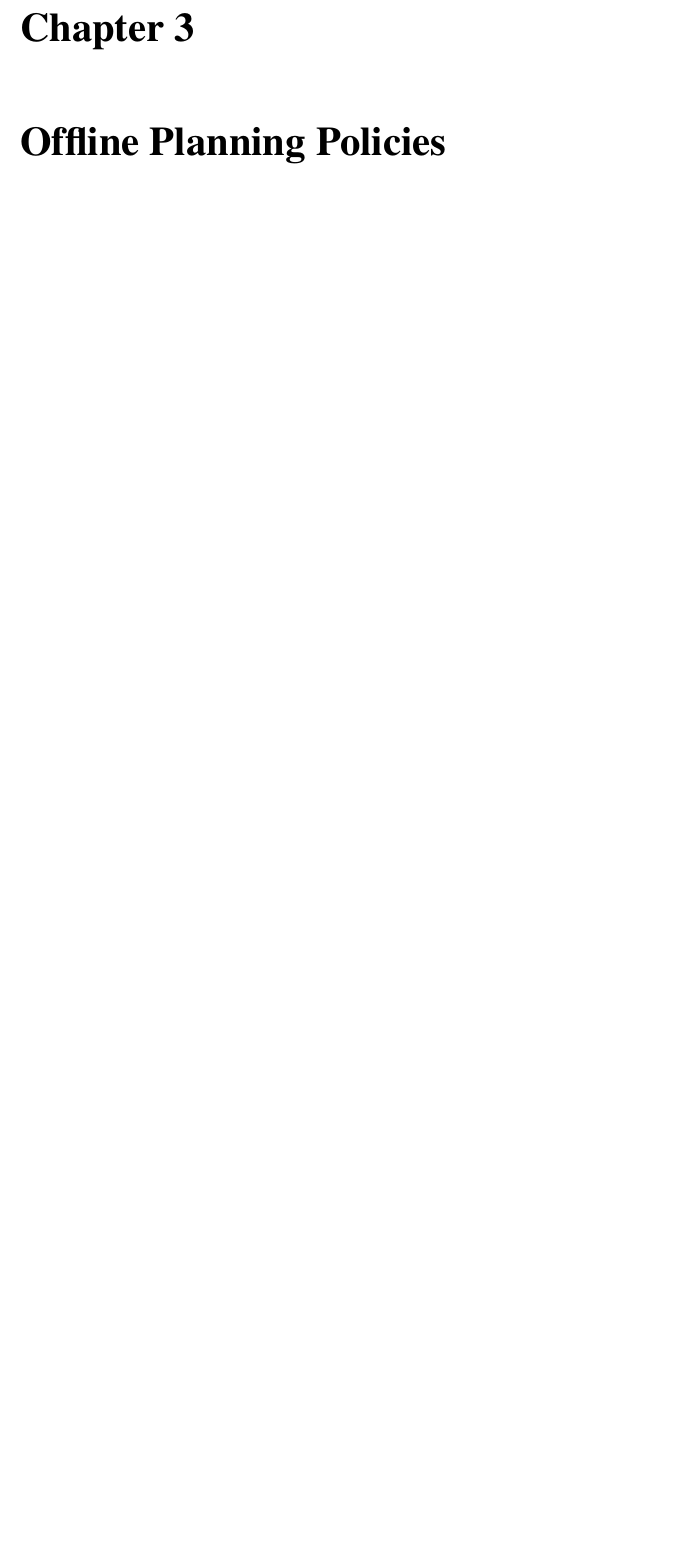
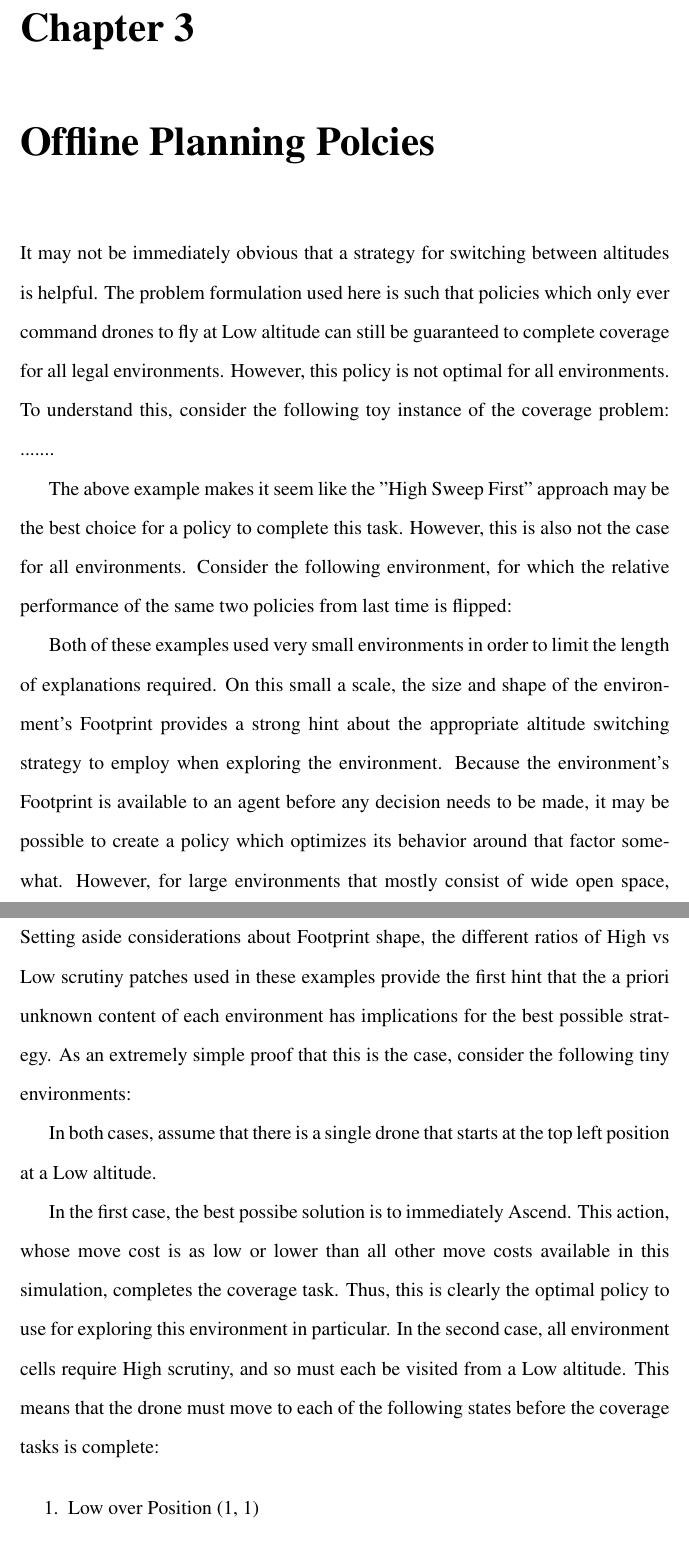
Before and after one commit to Daedalus359/thesis, a LaTeX thesis (Online_Planning_for_Robotic_Coverage.tex, which reads Offline_Planning_Policies.tex): part of page 38 of 43 before the commit and two parts of pages 38 and 39 of 46 after it, the two joined at a grey line, cut so that both start at the same text, the shorter picture padded with empty space. Compiled offline with pdfLaTeX.

Commit message:
actual content for chapters 3 and 4, several new pages on various topics

```diff
--- /dev/null
+++ b/Offline_Planning_Policies.tex
@@ -0,0 +1,25 @@
+\chapter{Offline Planning Polcies}
+
+It may not be immediately obvious that a strategy for switching between altitudes is helpful. The problem formulation used here is such that policies which only ever command drones to fly at Low altitude can still be guaranteed to complete coverage for all legal environments. However, this policy is not optimal for all environments. To understand this, consider the following toy instance of the coverage problem: .......
+
+%recreate my wiki entry where I demonstrate a proof of concept for a distribution specific optimal strategy.
+
+The above example makes it seem like the "High Sweep First" approach may be the best choice for a policy to complete this task. However, this is also not the case for all environments. Consider the following environment, for which the relative performance of the same two policies from last time is flipped:
+
+%recreate the second environment from my wiki entry.
+
+Both of these examples used very small environments in order to limit the length of explanations required. On this small a scale, the size and shape of the environment's Footprint provides a strong hint about the appropriate altitude switching strategy to employ when exploring the environment. Because the environment's Footprint is available to an agent before any decision needs to be made, it may be possible to create a policy which optimizes its behavior around that factor somewhat. However, for large environments that mostly consist of wide open space, the importance of this contribution on a case by case basis is likely to be minimal. Setting aside considerations about Footprint shape, the different ratios of High vs Low scrutiny patches used in these examples provide the first hint that the a priori unknown content of each environment has implications for the best possible strategy. As an extremely simple proof that this is the case, consider the following tiny environments:
+
+%1: HL
+%1: L
+
+%2: HH
+%2: H
+
+In both cases, assume that there is a single drone that starts at the top left position at a Low altitude.
+
+In the first case, the best possibe solution is to immediately Ascend. This action, whose move cost is as low or lower than all other move costs available in this simulation, completes the coverage task. Thus, this is clearly the optimal policy to use for exploring this environment in particular. In the second case, all environment cells require High scrutiny, and so must each be visited from a Low altitude. This means that the drone must move to each of the following states before the coverage tasks is complete:
+
+\begin{enumerate}
+	\item Low over Position (1, 1)
+	\item Low over Position (0, 0)
--- a/Online_Planning_for_Robotic_Coverage.tex
+++ b/Online_Planning_for_Robotic_Coverage.tex
@@ -16,4 +16,3 @@
 
 \input{Simulation_Development}
 
-\chapter{Offline Planning Policies}
```
Also changed, not shown: Online_Planning_Policies.tex (added, +9 -0 lines), Simulation_Development.tex (+1 -1 lines), Online_Planning_for_Robotic_Coverage.pdf, Offline_Planning_Policies.tex (9 more changed lines), Online_Planning_for_Robotic_Coverage.tex (7 more changed lines), 4 other files.
